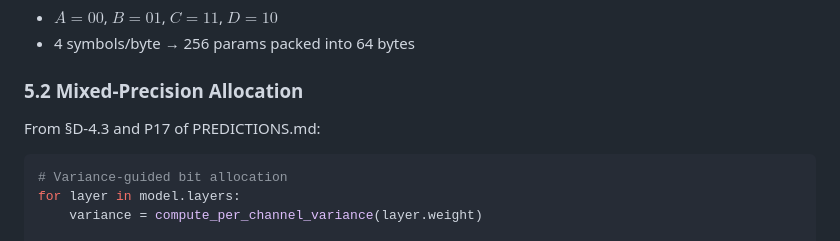
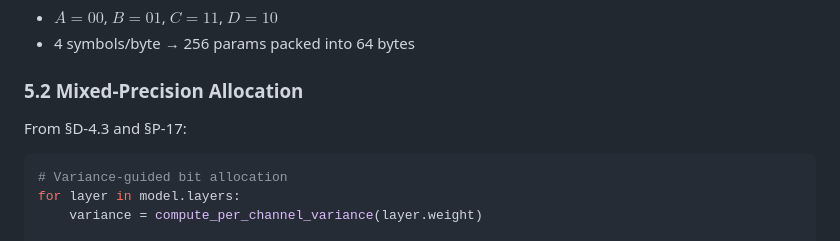
Before and after one commit to devlux76/q2, a Markdown page: PARAMETER_GOLF_APPROACH.md, the part around the change. Rendered like a GitHub page.

Commit message:
Update PARAMETER_GOLF_APPROACH.md
Co-authored-by: Copilot <175728472+Copilot@users.noreply.github.com>

````diff
--- a/PARAMETER_GOLF_APPROACH.md
+++ b/PARAMETER_GOLF_APPROACH.md
@@ -267,7 +267,7 @@ where $\tau^* = \Phi^{-1}(3/4) / \sqrt{n}$ for equiprobable states.
 
 ### 5.2 Mixed-Precision Allocation
 
-From §D-4.3 and P17 of PREDICTIONS.md:
+From §D-4.3 and §P-17:
 
 ```python
 # Variance-guided bit allocation
````
